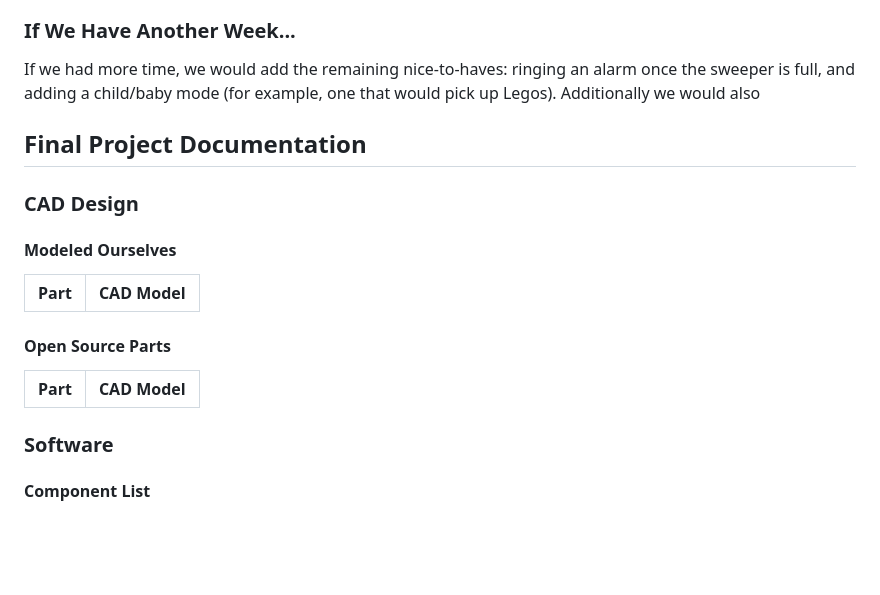
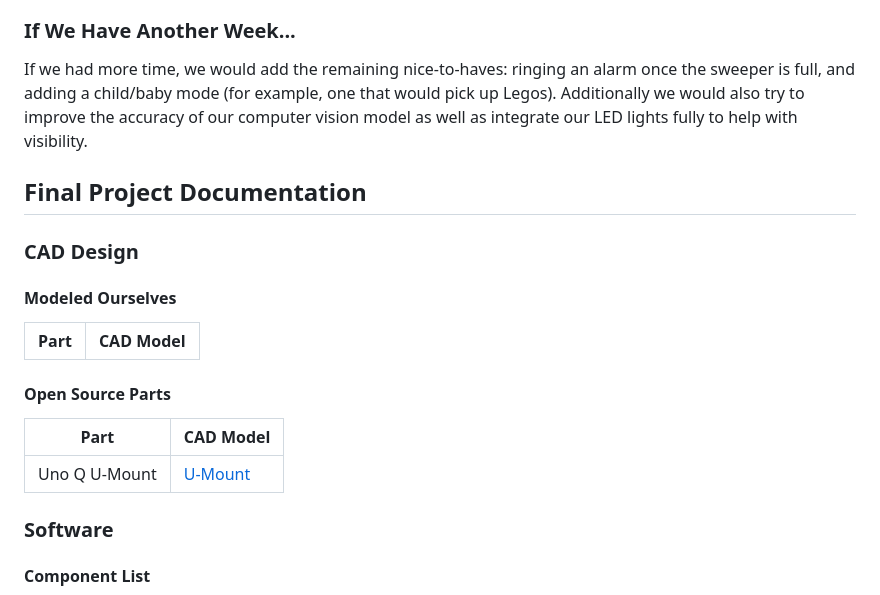
Before and after one commit to UCSD-Silberman-Classes-and-Projects/UCSD-ECE180-SUMMER_I-Final_Project-07, a Markdown page: README.md, the part around the change. Drawn GitHub-style; blank space fills up the shorter version.

```diff
--- a/README.md
+++ b/README.md
@@ -80,7 +80,7 @@ Our initial goal was to build a Roomba-style robot that collects small hazardous
 We successfully built a robot that identifies sharp objects, collects the identified objects, and tracks how many objects are collected so as not to surpass the sweeper's limit, all while navigating spaces independently. We also succeeded in displaying the object count, going beyond our must-haves and hitting one of our nice-to-haves. For object detection, we initially planned to use a YOLO pro nano model but found it too laggy, so we used a FOMO model instead which made slightly quicker inferences.
 
 ### If We Have Another Week...
-If we had more time, we would add the remaining nice-to-haves: ringing an alarm once the sweeper is full, and adding a child/baby mode (for example, one that would pick up Legos). Additionally we would also
+If we had more time, we would add the remaining nice-to-haves: ringing an alarm once the sweeper is full, and adding a child/baby mode (for example, one that would pick up Legos). Additionally we would also try to improve the accuracy of our computer vision model as well as integrate our LED lights fully to help with visibility.
 
 ## Final Project Documentation
 
@@ -95,6 +95,7 @@ If we had more time, we would add the remaining nice-to-haves: ringing an alarm
 #### Open Source Parts
 | Part | CAD Model |
 |------|--------|
+| Uno Q U-Mount | <a href="assets/arduino-uno-q-case.3mf"> U-Mount |
 
 ### Software
 #### Component List
```
